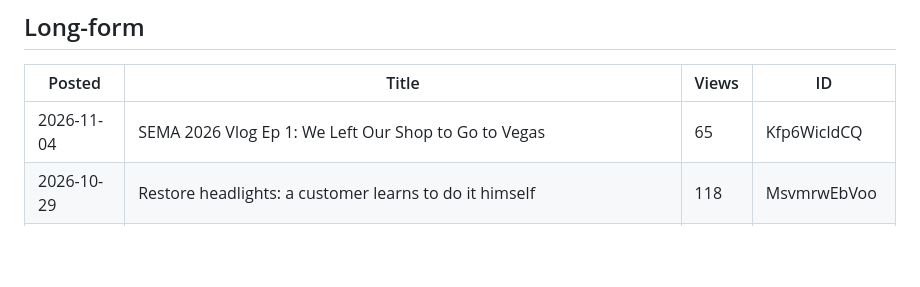
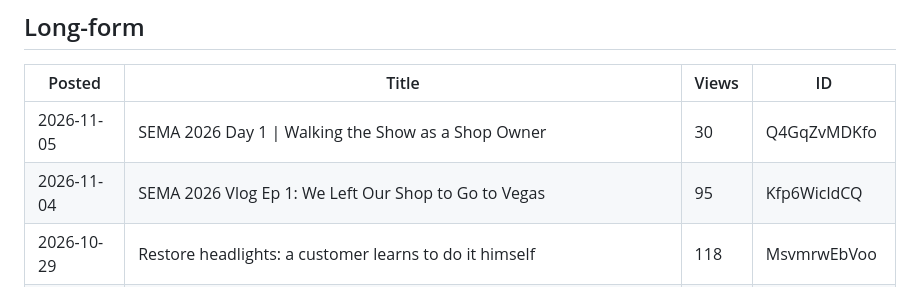
Before and after one commit to endlessauto/endless-auto-collection, a Markdown page: docs/marketing/youtube-catalog.md, the part around one of its changes. GitHub-like rendering; blank space fills up the shorter version.

```diff
--- a/docs/marketing/youtube-catalog.md
+++ b/docs/marketing/youtube-catalog.md
@@ -7,5 +7,6 @@ Latest upload: 2026-11-04. Refreshed by `scripts/refresh_youtube_catalog.py` (pu
 
 | Posted | Title | Views | ID |
 |--------|-------|-------|----|
-| 2026-11-04 | SEMA 2026 Vlog Ep  1: We Left Our Shop to Go to Vegas | 65 | Kfp6WicldCQ |
+| 2026-11-05 | SEMA 2026 Day 1 \| Walking the Show as a Shop Owner | 30 | Q4GqZvMDKfo |
+| 2026-11-04 | SEMA 2026 Vlog Ep  1: We Left Our Shop to Go to Vegas | 95 | Kfp6WicldCQ |
 | 2026-10-29 | Restore headlights: a customer learns to do it himself | 118 | MsvmrwEbVoo |
```
Also changed, not shown: other parts of docs/marketing/youtube-catalog.md (+10 -10 lines), 1 other file.
